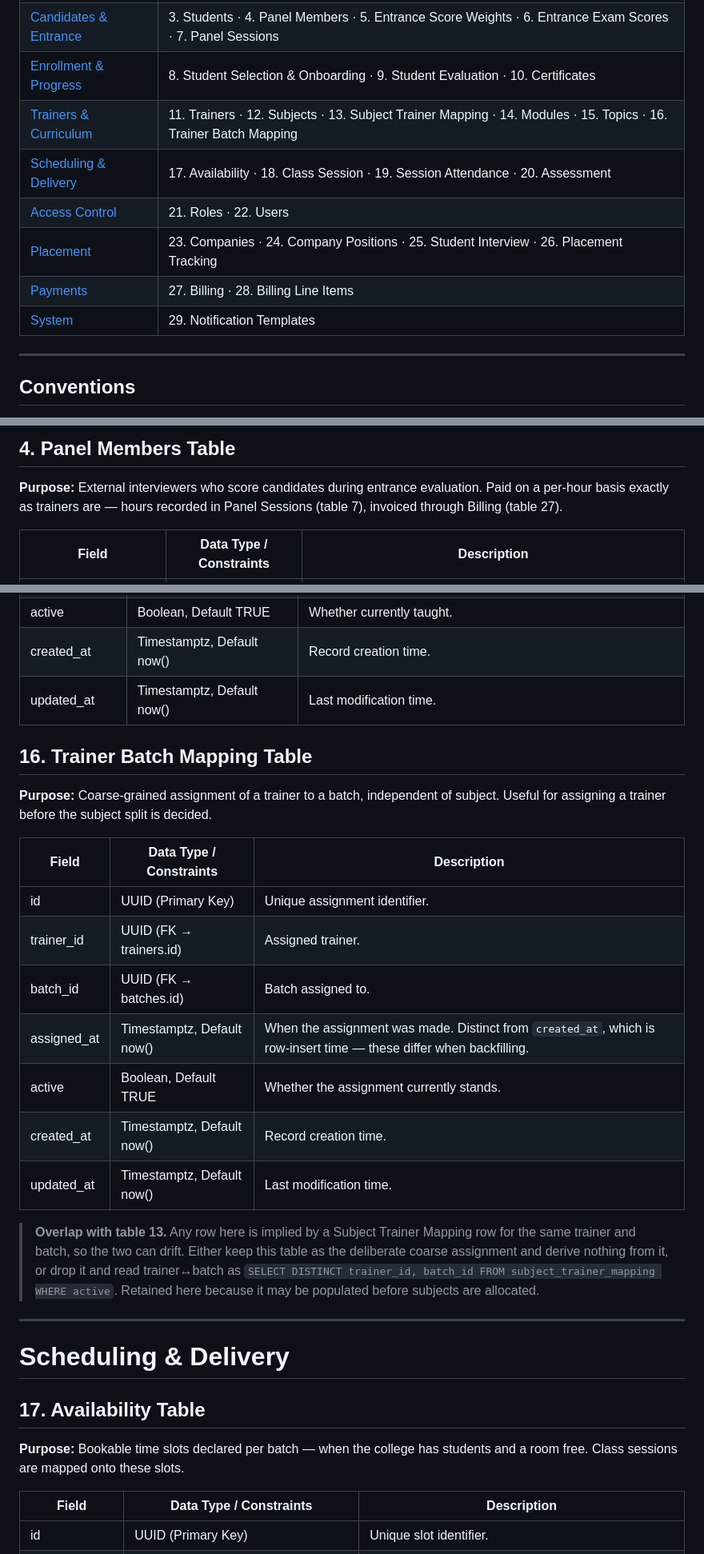
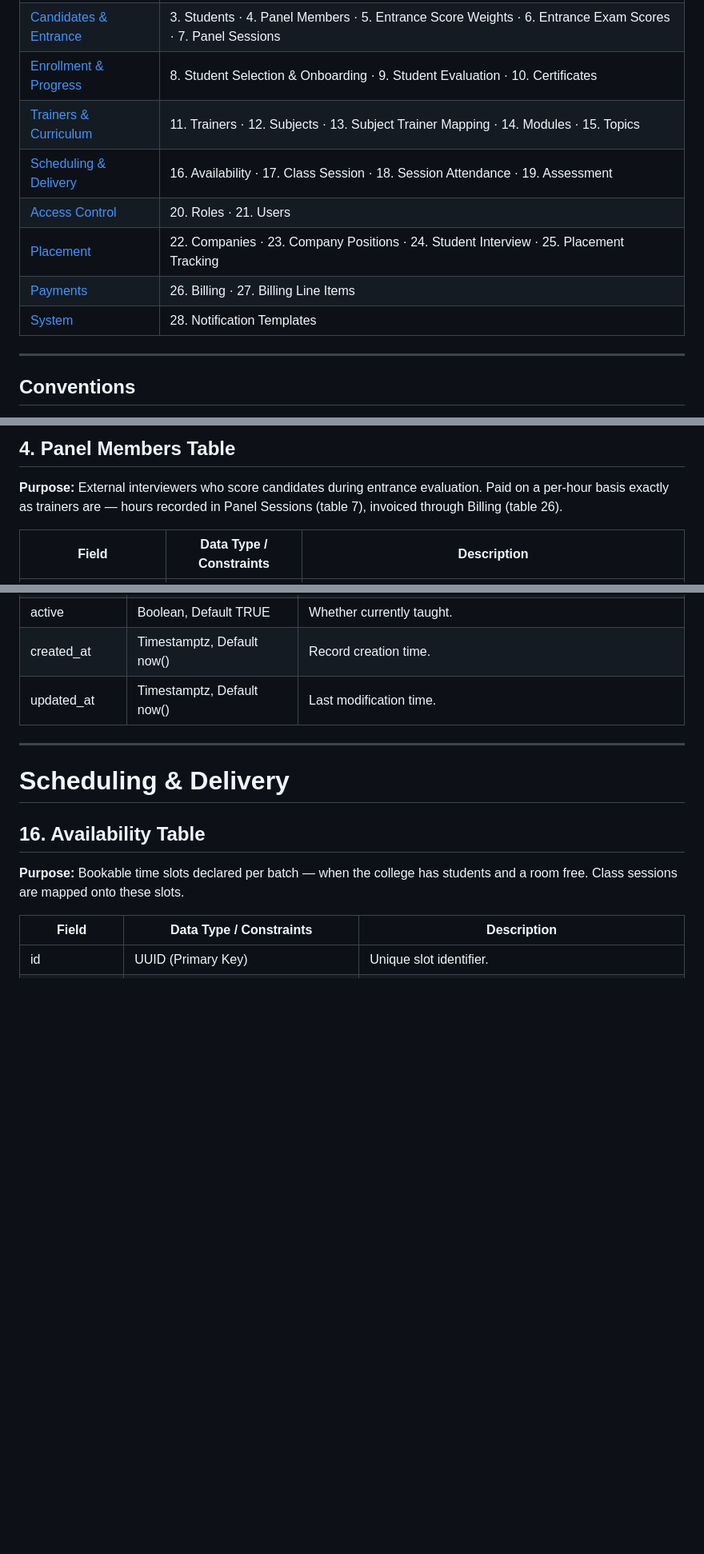
Before and after one commit to lokas-aws-technologies-pvt-ltd/viz-training, a Markdown page: APP-Data-Structure-Detailed.md, 3 parts joined by grey strips. Shown at 80% size. Drawn GitHub-style; blank space fills up the shorter version.

```diff
--- a/APP-Data-Structure-Detailed.md
+++ b/APP-Data-Structure-Detailed.md
@@ -19,12 +19,12 @@ process meaning and impose no ordering.
 | [Institutions & Cohorts](#institutions--cohorts) | 1. Colleges · 2. Batches |
 | [Candidates & Entrance](#candidates--entrance) | 3. Students · 4. Panel Members · 5. Entrance Score Weights · 6. Entrance Exam Scores · 7. Panel Sessions |
 | [Enrollment & Progress](#enrollment--progress) | 8. Student Selection & Onboarding · 9. Student Evaluation · 10. Certificates |
-| [Trainers & Curriculum](#trainers--curriculum) | 11. Trainers · 12. Subjects · 13. Subject Trainer Mapping · 14. Modules · 15. Topics · 16. Trainer Batch Mapping |
-| [Scheduling & Delivery](#scheduling--delivery) | 17. Availability · 18. Class Session · 19. Session Attendance · 20. Assessment |
-| [Access Control](#access-control) | 21. Roles · 22. Users |
-| [Placement](#placement) | 23. Companies · 24. Company Positions · 25. Student Interview · 26. Placement Tracking |
-| [Payments](#payments) | 27. Billing · 28. Billing Line Items |
-| [System](#system) | 29. Notification Templates |
+| [Trainers & Curriculum](#trainers--curriculum) | 11. Trainers · 12. Subjects · 13. Subject Trainer Mapping · 14. Modules · 15. Topics |
+| [Scheduling & Delivery](#scheduling--delivery) | 16. Availability · 17. Class Session · 18. Session Attendance · 19. Assessment |
+| [Access Control](#access-control) | 20. Roles · 21. Users |
+| [Placement](#placement) | 22. Companies · 23. Company Positions · 24. Student Interview · 25. Placement Tracking |
+| [Payments](#payments) | 26. Billing · 27. Billing Line Items |
+| [System](#system) | 28. Notification Templates |
 
 ---
 
@@ -120,7 +120,7 @@ ultimately selected — selection outcome lives in table 8.
 
 **Purpose:** External interviewers who score candidates during entrance evaluation. Paid on a
 per-hour basis exactly as trainers are — hours recorded in Panel Sessions (table 7), invoiced
-through Billing (table 27).
+through Billing (table 26).
 
 | Field | Data Type / Constraints | Description |
 |---|---|---|
@@ -385,28 +413,11 @@ single class session actually delivers.
 | created_at | Timestamptz, Default now() | Record creation time. |
 | updated_at | Timestamptz, Default now() | Last modification time. |
 
-## 16. Trainer Batch Mapping Table
-
-**Purpose:** Coarse-grained assignment of a trainer to a batch, independent of subject. Useful for
-assigning a trainer before the subject split is decided.
-
-| Field | Data Type / Constraints | Description |
-|---|---|---|
-| id | UUID (Primary Key) | Unique assignment identifier. |
-| trainer_id | UUID (FK → trainers.id) | Assigned trainer. |
-| batch_id | UUID (FK → batches.id) | Batch assigned to. |
-| assigned_at | Timestamptz, Default now() | When the assignment was made. Distinct from `created_at`, which is row-insert time — these differ when backfilling. |
-| active | Boolean, Default TRUE | Whether the assignment currently stands. |
-| created_at | Timestamptz, Default now() | Record creation time. |
-| updated_at | Timestamptz, Default now() | Last modification time. |
-
-> **Overlap with table 13.** Any row here is implied by a Subject Trainer Mapping row for the same trainer and batch, so the two can drift. Either keep this table as the deliberate coarse assignment and derive nothing from it, or drop it and read trainer↔batch as `SELECT DISTINCT trainer_id, batch_id FROM subject_trainer_mapping WHERE active`. Retained here because it may be populated before subjects are allocated.
-
 ---
 
 # Scheduling & Delivery
 
-## 17. Availability Table
+## 16. Availability Table
 
 **Purpose:** Bookable time slots declared per batch — when the college has students and a room
 free. Class sessions are mapped onto these slots.
```
Also changed, not shown: other parts of APP-Data-Structure-Detailed.md (+69 -30 lines).
